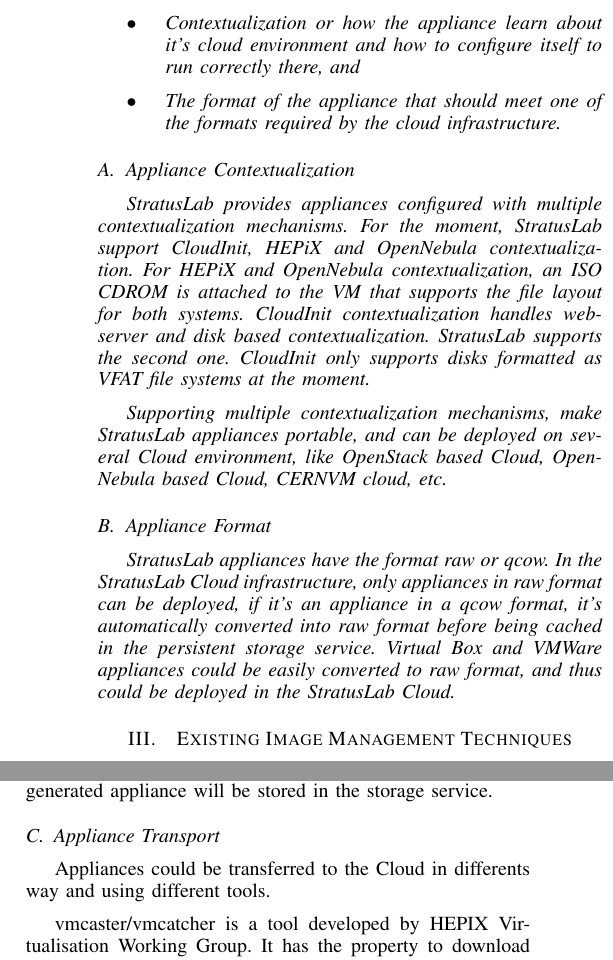
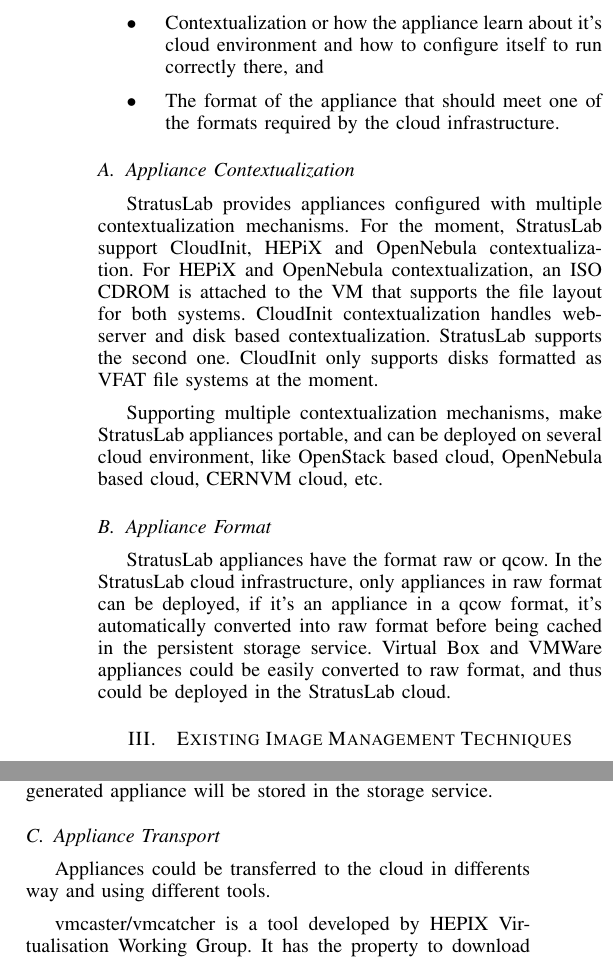
Before and after one commit to StratusLab/documentation, a LaTeX paper (papers/federated-images/stratuslab-federated-images.tex, which reads papers/federated-images/other-approaches.tex, papers/federated-images/portable-appliances.tex): two parts of the columns of page 2 of 7, joined at a grey line, cut so that both start at the same text. Compiled offline with pdfLaTeX.

Commit message:
typing error

```diff
--- a/papers/federated-images/other-approaches.tex
+++ b/papers/federated-images/other-approaches.tex
@@ -32,7 +32,7 @@
 The new generated appliance will be stored in the storage service.
 
 \subsection{Appliance Transport}
-Appliances could be transferred to the Cloud in differents way and using different tools.
+Appliances could be transferred to the cloud in differents way and using different tools.
 
 vmcaster/vmcatcher is a tool developed by HEPIX Virtualisation Working Group. It has the property to download and transfer appliance from an appliance list like do a Linux package manager, but rather for appliances, authenticated by x509 signatures
 
--- a/papers/federated-images/portable-appliances.tex
+++ b/papers/federated-images/portable-appliances.tex
@@ -10,7 +10,7 @@
 For HEPiX and OpenNebula contextualization, an ISO CDROM is attached to the VM that supports the file layout for both systems.
 CloudInit contextualization handles web-server and disk based contextualization. StratusLab supports the second one. CloudInit only supports disks formatted as VFAT file systems at the moment.
 
-Supporting multiple contextualization mechanisms, make StratusLab appliances portable, and can be deployed on several Cloud environment, like OpenStack based Cloud, OpenNebula based Cloud, CERNVM cloud, etc.
+Supporting multiple contextualization mechanisms, make StratusLab appliances portable, and can be deployed on several cloud environment, like OpenStack based cloud, OpenNebula based cloud, CERNVM cloud, etc.
 
 \subsection{Appliance Format}
-StratusLab appliances have the format raw or qcow. In the StratusLab Cloud infrastructure, only appliances in raw format can be deployed, if it's an appliance in a qcow format, it's automatically converted into raw format before being cached in the persistent storage service. Virtual Box and VMWare appliances could be easily converted to raw format, and thus could be deployed in the StratusLab Cloud.}
+StratusLab appliances have the format raw or qcow. In the StratusLab cloud infrastructure, only appliances in raw format can be deployed, if it's an appliance in a qcow format, it's automatically converted into raw format before being cached in the persistent storage service. Virtual Box and VMWare appliances could be easily converted to raw format, and thus could be deployed in the StratusLab cloud.
```
Also changed, not shown: papers/federated-images/portable-appliances.tex (2 more changed lines).
